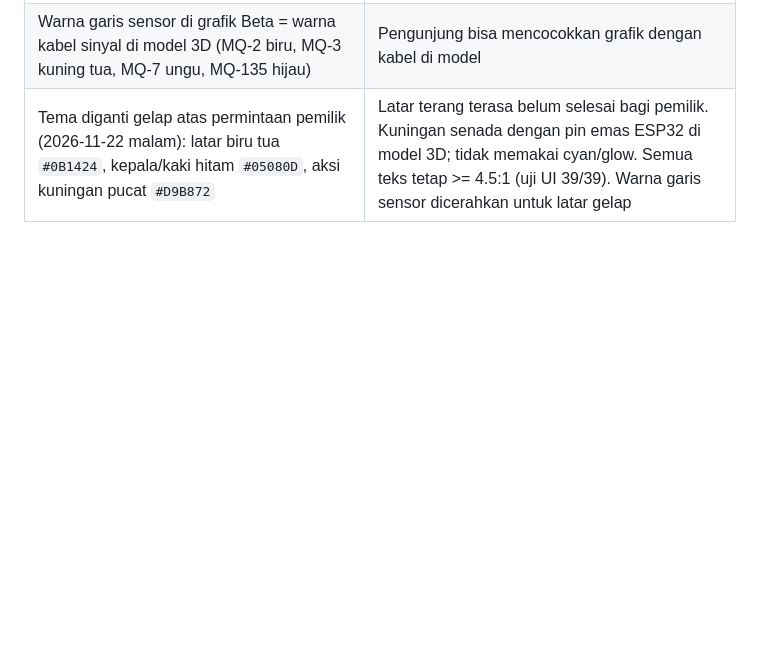
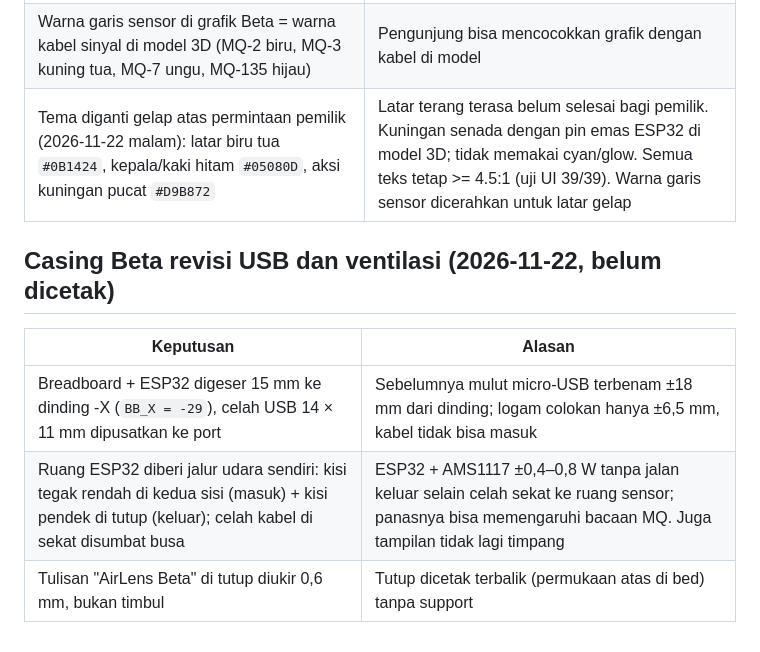
Before and after one commit to rafliprasetyo1/AirLens, a Markdown page: DECISIONS.md, the part around the change. Rendered like a GitHub page; blank space fills up the shorter version.

```diff
--- a/DECISIONS.md
+++ b/DECISIONS.md
@@ -538,3 +538,11 @@ Lingkup ditegaskan pemilik: **proyek utama** = foto pengguna → tingkat kualita
 | Tata letak ESP32 di breadboard mengikuti kenyataan: baris pin di b dan j, baris a sisi GPIO terbuka | DevKit V1 menutup semua lubang breadboard kecuali satu baris; kabel GPIO 34/35/32/33 masuk ke baris itu |
 | Warna garis sensor di grafik Beta = warna kabel sinyal di model 3D (MQ-2 biru, MQ-3 kuning tua, MQ-7 ungu, MQ-135 hijau) | Pengunjung bisa mencocokkan grafik dengan kabel di model |
 | Tema diganti gelap atas permintaan pemilik (2026-11-22 malam): latar biru tua `#0B1424`, kepala/kaki hitam `#05080D`, aksi kuningan pucat `#D9B872` | Latar terang terasa belum selesai bagi pemilik. Kuningan senada dengan pin emas ESP32 di model 3D; tidak memakai cyan/glow. Semua teks tetap >= 4.5:1 (uji UI 39/39). Warna garis sensor dicerahkan untuk latar gelap |
+
+## Casing Beta revisi USB dan ventilasi (2026-11-22, belum dicetak)
+
+| Keputusan | Alasan |
+|---|---|
+| Breadboard + ESP32 digeser 15 mm ke dinding -X (`BB_X = -29`), celah USB 14 × 11 mm dipusatkan ke port | Sebelumnya mulut micro-USB terbenam ±18 mm dari dinding; logam colokan hanya ±6,5 mm, kabel tidak bisa masuk |
+| Ruang ESP32 diberi jalur udara sendiri: kisi tegak rendah di kedua sisi (masuk) + kisi pendek di tutup (keluar); celah kabel di sekat disumbat busa | ESP32 + AMS1117 ±0,4–0,8 W tanpa jalan keluar selain celah sekat ke ruang sensor; panasnya bisa memengaruhi bacaan MQ. Juga tampilan tidak lagi timpang |
+| Tulisan "AirLens Beta" di tutup diukir 0,6 mm, bukan timbul | Tutup dicetak terbalik (permukaan atas di bed) tanpa support |
```
Also changed, not shown: README.md (+2 -1 lines), hardware/enclosure-beta/README.md (+34 -6 lines), docs/assets/beta_unwrapped.png, docs/assets/beta_wrapped.png, 12 other files.
